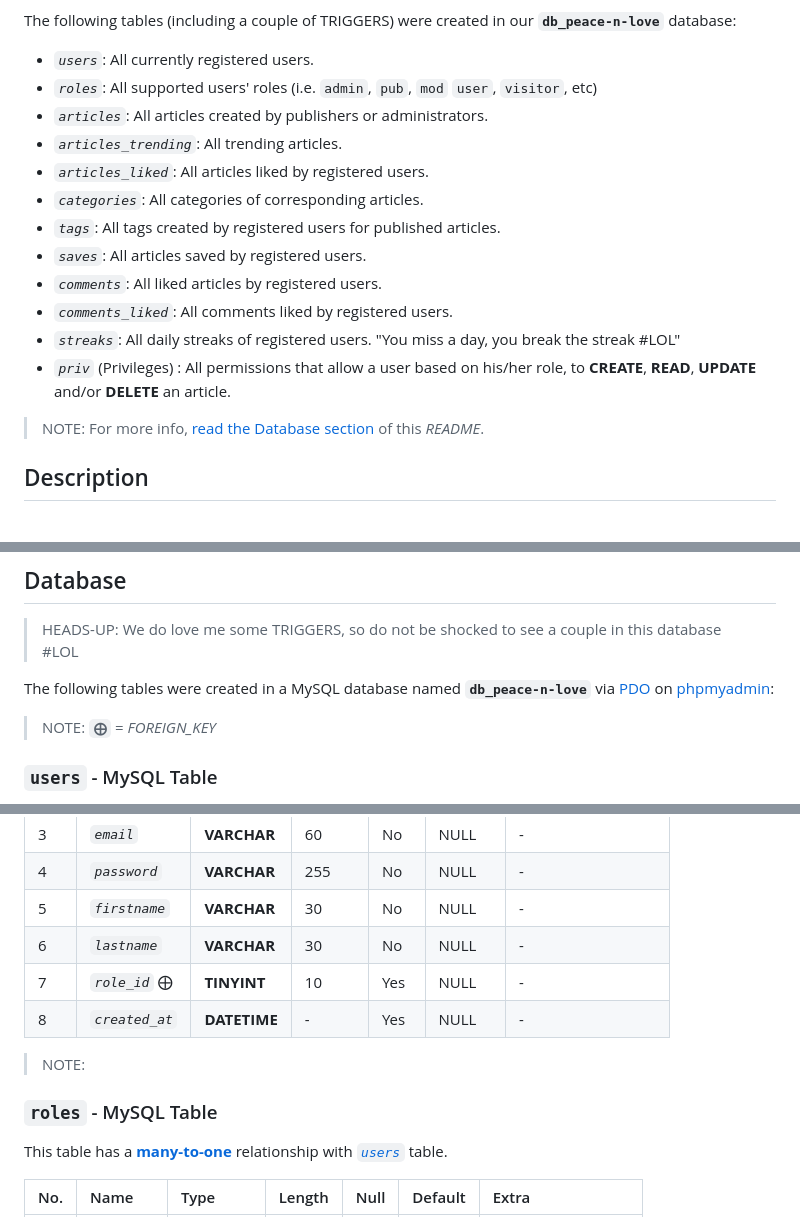
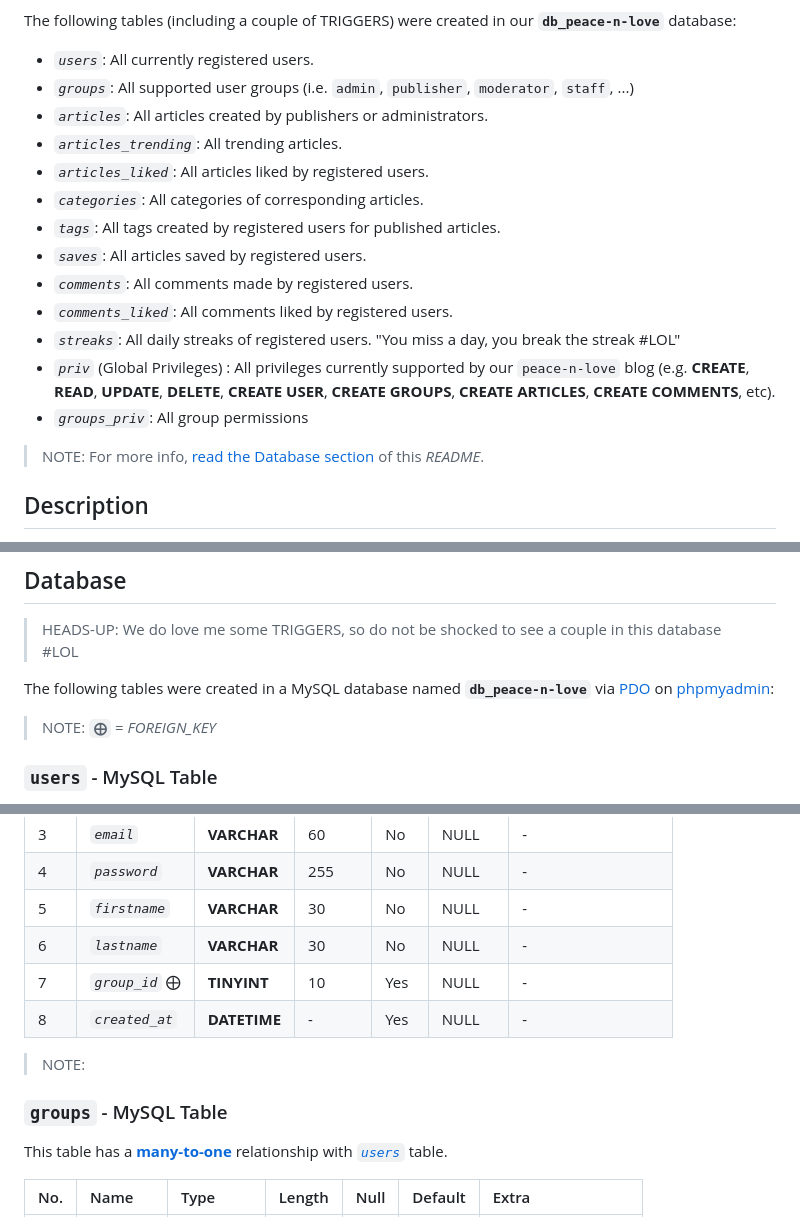
Before and after one commit to abraham-ukachi/blog-js, a Markdown page: README.md, 3 parts joined by grey strips. Drawn GitHub-style.

```diff
--- a/README.md
+++ b/README.md
@@ -15,17 +15,18 @@ Fed up with static `.php` files 😤😡, we'll be trying – as a personal chal
 The following tables (including a couple of TRIGGERS) were created in our **`db_peace-n-love`** database:
 
 - *`users`*: All currently registered users.
-- *`roles`*: All supported users' roles (i.e. `admin`, `pub`, `mod` `user`, `visitor`, etc)
+- *`groups`*: All supported user groups (i.e. `admin`, `publisher`, `moderator`, `staff`, ...)
 - *`articles`*: All articles created by publishers or administrators.
 - *`articles_trending`*: All trending articles.
 - *`articles_liked`*: All articles liked by registered users.
 - *`categories`*: All categories of corresponding articles.
 - *`tags`*: All tags created by registered users for published articles.
 - *`saves`*: All articles saved by registered users.
-- *`comments`*: All liked articles by registered users.
+- *`comments`*: All comments made by registered users.
 - *`comments_liked`*: All comments liked by registered users.
 - *`streaks`*: All daily streaks of registered users. "You miss a day, you break the streak #LOL"
-- *`priv`* (Privileges) : All permissions that allow a user based on his/her role, to **CREATE**, **READ**, **UPDATE** and/or **DELETE** an article.
+- *`priv`* (Global Privileges) : All privileges currently supported by our `peace-n-love` blog (e.g. **CREATE**, **READ**, **UPDATE**, **DELETE**, **CREATE USER**, **CREATE GROUPS**, **CREATE ARTICLES**, **CREATE COMMENTS**, etc).
+- *`groups_priv`*: All group permissions
 
 > NOTE: For more info, [read the Database section](#Database) of this *README*.
 
@@ -199,17 +200,19 @@ The following tables were created in a MySQL database named **`db_peace-n-love`*
 
 <!--
 
-- *`roles`*: All supported users' roles (i.e. `admin`, `pub`, `mod` `user`, `visitor`, etc)
+- *`users`*: All currently registered users.
+- *`groups`*: All supported user groups (i.e. `admin`, `publisher`, `moderator`, `staff`, ...)
 - *`articles`*: All articles created by publishers or administrators.
 - *`articles_trending`*: All trending articles.
 - *`articles_liked`*: All articles liked by registered users.
 - *`categories`*: All categories of corresponding articles.
 - *`tags`*: All tags created by registered users for published articles.
 - *`saves`*: All articles saved by registered users.
-- *`comments`*: All liked articles by registered users.
+- *`comments`*: All comments made by registered users.
 - *`comments_liked`*: All comments liked by registered users.
 - *`streaks`*: All daily streaks of registered users. "You miss a day, you break the streak #LOL"
-- *`priv`* (Privileges) : All permissions that allow a user based on his/her role, to **CREATE**, **READ**, **UPDATE** and/or **DELETE** an article.
+- *`priv`* (Global Privileges) : All privileges currently supported by our `peace-n-love` blog (e.g. **CREATE**, **READ**, **UPDATE**, **DELETE**, **CREATE USER**, **CREATE GROUPS**, **CREATE ARTICLES**, **CREATE COMMENTS**, etc).
+- *`groups_priv`*: All group permissions
 
 -->
 
@@ -227,13 +230,13 @@ This table has a [**one-to-many**](https://www.metabase.com/learn/databases/tabl
 | 4 | *`password`* | **VARCHAR** | 255 | No | NULL | - |
 | 5 | *`firstname`* | **VARCHAR** | 30 | No | NULL | - |
 | 6 | *`lastname`* | **VARCHAR** | 30 | No | NULL | - |
-| 7 | *`role_id`* ⨁ | **TINYINT** | 10 | Yes | NULL | - |
+| 7 | *`group_id`* ⨁ | **TINYINT** | 10 | Yes | NULL | - |
 | 8 | *`created_at`* | **DATETIME** | - | Yes | NULL | - |
 
 > NOTE:
 
 
-### `roles` - MySQL Table
+### `groups` - MySQL Table
 
 This table has a [**many-to-one**](https://www.metabase.com/learn/databases/table-relationships#one-to-many-relationship) relationship with [*`users`*](#`users`---MySQL-Table) table.
 
```
Also changed, not shown: other parts of README.md (+70 -1 lines).
